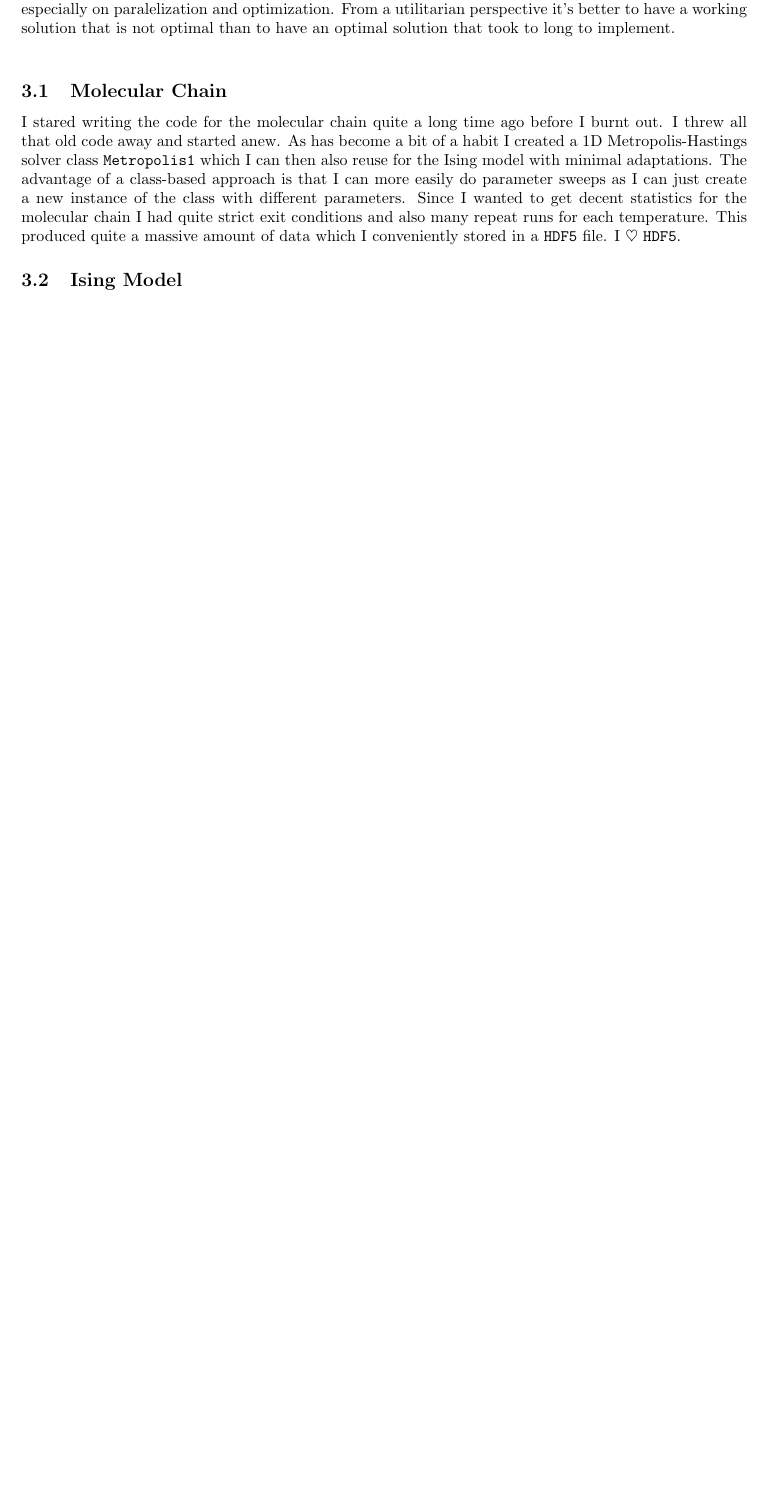
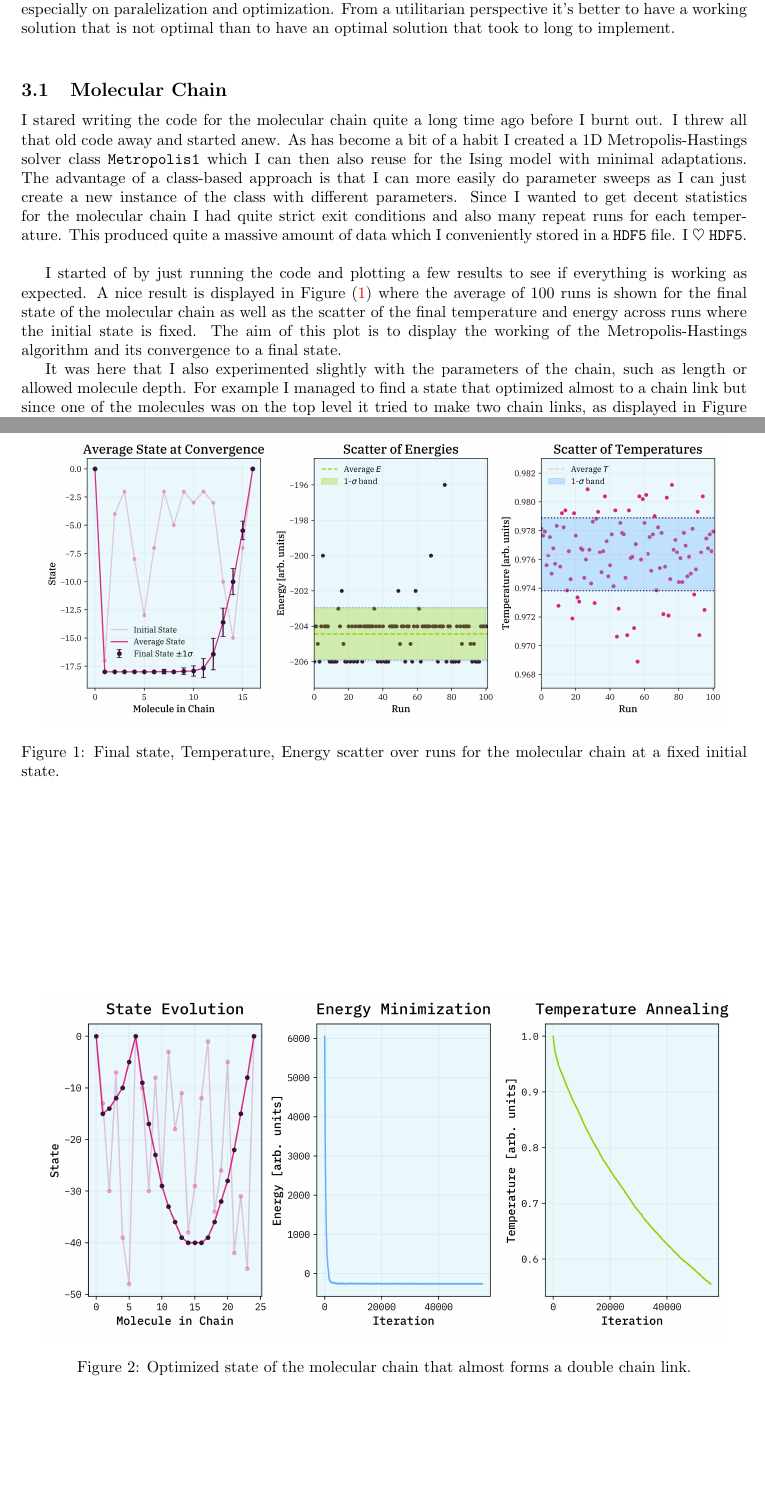
Before and after one commit to pengu5055/mod108, a LaTeX document (Latex/mod108.tex): part of page 3 of 4 before the commit and two parts of pages 3 and 4 of 5 after it, the two joined at a grey line, cut so that both start at the same text, the shorter picture padded with empty space. Compiled offline with pdfLaTeX.

Commit message:
feat: :memo: work more on report

```diff
--- a/Latex/mod108.tex
+++ b/Latex/mod108.tex
@@ -181,7 +181,31 @@ become a bit of a habit I created a 1D Metropolis-Hastings solver class \texttt{
 with minimal adaptations. The advantage of a class-based approach is that I can more easily do parameter sweeps as I can just create a new instance
 of the class with different parameters. Since I wanted to get decent statistics for the molecular chain I had quite strict exit conditions and also
 many repeat runs for each temperature. This produced quite a massive amount of data which I conveniently stored in a \texttt{HDF5} file. I $\heartsuit$
-\texttt{HDF5}.
+\texttt{HDF5}. \\
+
+I started of by just running the code and plotting a few results to see if everything is working
+as expected. A nice result is displayed in Figure (\ref{fig:molecular-demo}) where the average of $100$ runs is shown
+for the final state of the molecular chain as well as the scatter of the final temperature and energy across runs where
+the initial state is fixed. The aim of this plot is to display the working of the Metropolis-Hastings algorithm and its
+convergence to a final state.
+
+\begin{figure}
+    \centering
+    \includegraphics[width=.95\textwidth]{../fixed-init-multiple.png}
+    \caption{Final state, Temperature, Energy scatter over runs for the molecular chain at a fixed initial state.}
+    \label{fig:molecular-demo}
+\end{figure}
+
+It was here that I also experimented slightly with the parameters of the chain, such as length or allowed molecule depth.
+For example I managed to find a state that optimized almost to a chain link but since one of the molecules was on the top level it tried to make
+two chain links, as displayed in Figure (\ref{fig:chain-link}).
+
+\begin{figure}
+    \centering
+    \includegraphics[width=.95\textwidth]{../accidental-veriznica.png}
+    \caption{Optimized state of the molecular chain that almost forms a double chain link.}
+    \label{fig:chain-link}
+\end{figure}
 
 \subsection{Ising Model}
 After (re)writing the code for the molecular chain I adapted it for the Ising model, creating a solver class \texttt{Metropolis2}. I had a few problems
```
Also changed, not shown: Latex/mod108.pdf, Latex/mod108.tex (4 more changed lines), 8 other files.
